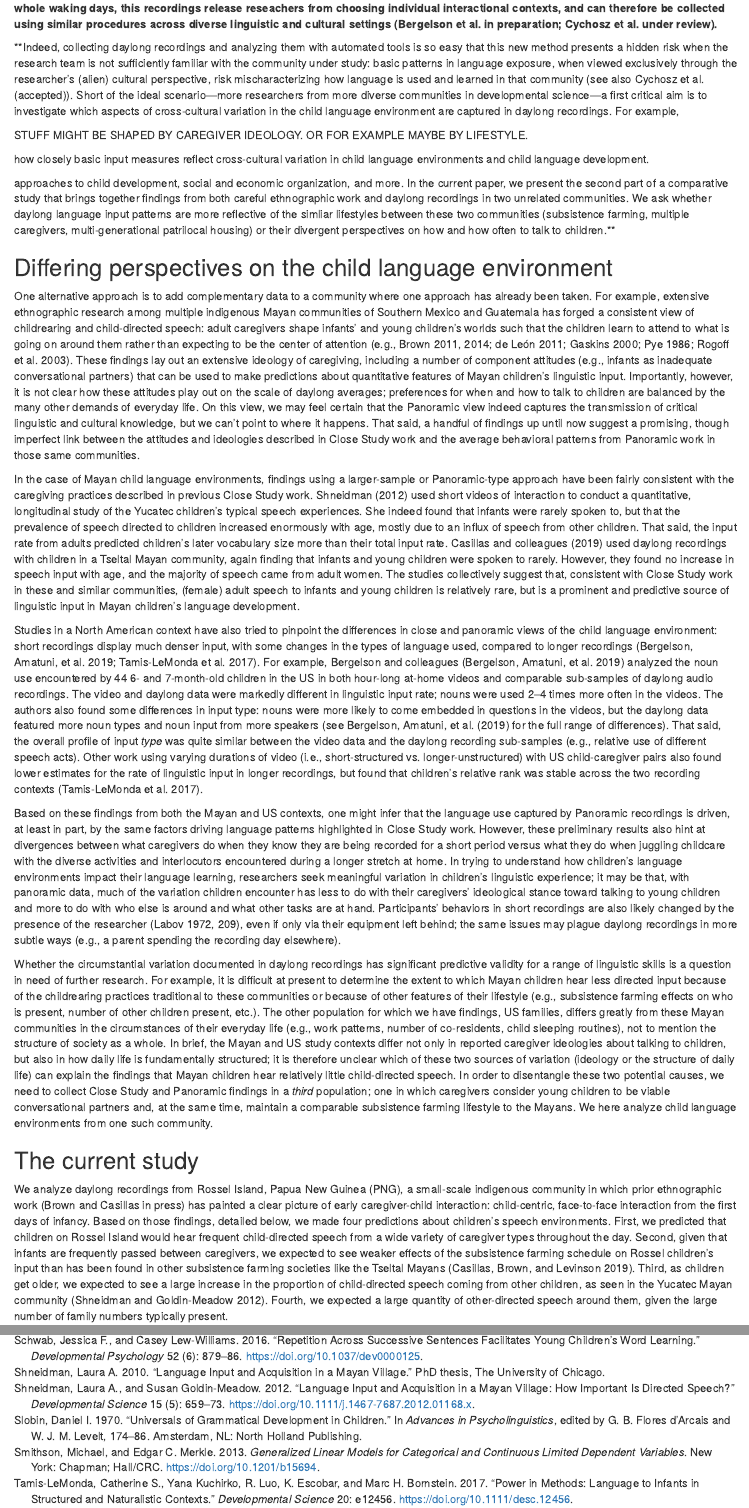
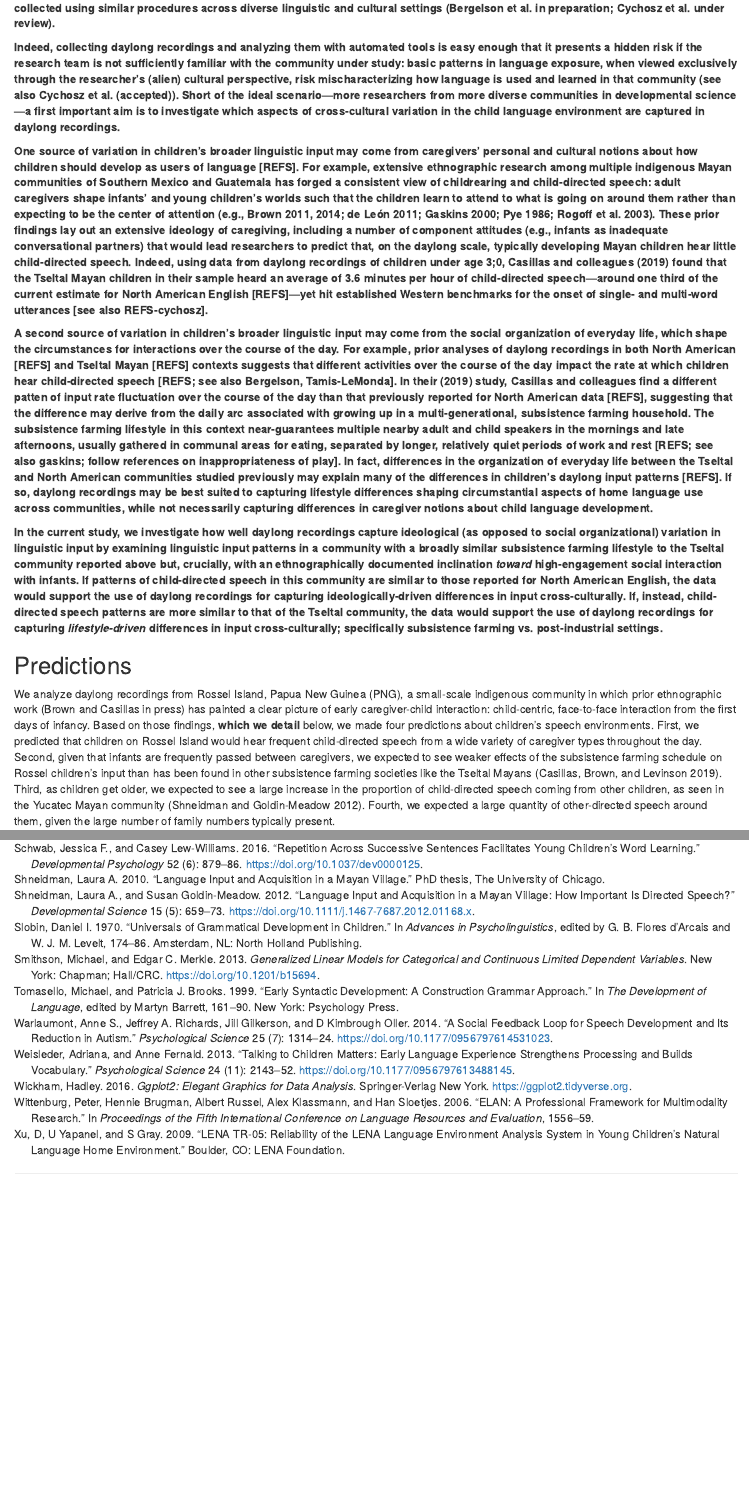
Before and after one commit to marisacasillas/Yeli-CLE, an R Markdown document (Yeli-CLE.Rmd): the page in a window 1100 px wide, from 1240 px down before the commit and from 1260 px down after it, and a second part further down, joined at a grey line. Rendered offline with R 4.5, knitr and Pandoc, with nearby package versions; some code elsewhere in the file could not run offline.

Commit message:
finish drafting new pivot to predictions

```diff
--- a/Yeli-CLE.Rmd
+++ b/Yeli-CLE.Rmd
@@ -95,25 +92,0 @@ Daylong recordings**, an alternative to the traditional short video method,** ar
-**Indeed, collecting daylong recordings and analyzing them with automated tools is so easy that this new method presents a hidden risk when the research team is not sufficiently familiar with the community under study: basic patterns in language exposure, when viewed exclusively through the researcher's (alien) cultural perspective, risk mischaracterizing how language is used and learned in that community (see also @cychoszURlongform). Short of the ideal scenario---more researchers from more diverse communities in developmental science---a first critical aim is to investigate which aspects of cross-cultural variation in the child language environment are captured in daylong recordings. For example,
-
-STUFF MIGHT BE SHAPED BY CAREGIVER IDEOLOGY. OR FOR EXAMPLE MAYBE BY LIFESTYLE.
-
-how closely basic input measures  reflect cross-cultural variation in child language environments and child language development.
-
-approaches to child development, social and economic organization, and more. In the current paper, we present the second part of a comparative study that brings together findings from both careful ethnographic work and daylong recordings in two unrelated communities. We ask whether daylong language input patterns are more reflective of the simliar lifestyles between these two communities (subsistence farming, multiple caregivers, multi-generational patrilocal housing) or their divergent perspectives on how and how often to talk to children.**
-
-<!--focus on diffs between communities (downplay US data since they're not directly comparable; explain in response to revs)-->
-
-## Differing perspectives on the child language environment
-
-One alternative approach is to add complementary data to a community where one approach has already been taken. For example, extensive ethnographic research among multiple indigenous Mayan communities of Southern Mexico and Guatemala has forged a consistent view of childrearing and child-directed speech: adult caregivers shape infants' and young children's worlds such that the children learn to attend to what is going on around them rather than expecting to be the center of attention [e.g., @brown2011cultural; @brown2014interactional; @deleon2011language; @gaskins2000childrens; @pye1986quiche; @rogoff2003firsthand]. These findings lay out an extensive ideology of caregiving, including a number of component attitudes (e.g., infants as inadequate conversational partners) that can be used to make predictions about quantitative features of Mayan children's linguistic input. Importantly, however, it is not clear how these attitudes play out on the scale of daylong averages; preferences for when and how to talk to children are balanced by the many other demands of everyday life. On this view, we may feel certain that the Panoramic view indeed captures the transmission of critical linguistic and cultural knowledge, but we can't point to where it happens. That said, a handful of findings up until now suggest a promising, though imperfect link between the attitudes and ideologies described in Close Study work and the average behavioral patterns from Panoramic work in those same communities.
-
-In the case of Mayan child language environments, findings using a larger-sample or Panoramic-type approach have been fairly consistent with the caregiving practices described in previous Close Study work. Shneidman [-@shneidman2012language] used short videos of interaction to conduct a quantitative, longitudinal study of the Yucatec children's typical speech experiences. She indeed found that infants were rarely spoken to, but that the prevalence of speech directed to children increased enormously with age, mostly due to an influx of speech from other children. That said, the input rate from adults predicted children's later vocabulary size more than their total input rate. Casillas and colleagues [-@casillas2019early] used daylong recordings with children in a Tseltal Mayan community, again finding that infants and young children were spoken to rarely. However, they found no increase in speech input with age, and the majority of speech came from adult women. The studies collectively suggest that, consistent with Close Study work in these and similar communities, (female) adult speech to infants and young children is relatively rare, but is a prominent and predictive source of linguistic input in Mayan children's language development.
-
-Studies in a North American context have also tried to pinpoint the differences in close and panoramic views of the child language environment: short recordings display much denser input, with some changes in the types of language used, compared to longer recordings [@bergelson2019day; @tamislemonda2017power]. For example, Bergelson and colleagues [@bergelson2019day] analyzed the noun use encountered by 44 6- and 7-month-old children in the US in both hour-long at-home videos and comparable sub-samples of daylong audio recordings. The video and daylong data were markedly different in linguistic input rate; nouns were used 2--4 times more often in the videos. The authors also found some differences in input type: nouns were more likely to come embedded in questions in the videos, but the daylong data featured more noun types and noun input from more speakers (see @bergelson2019day for the full range of differences). That said, the overall profile of input _type_ was quite similar between the video data and the daylong recording sub-samples (e.g., relative use of different speech acts). Other work using varying durations of video (i.e., short-structured vs. longer-unstructured) with US child-caregiver pairs also found lower estimates for the rate of linguistic input in longer recordings, but found that children's relative rank was stable across the two recording contexts [@tamislemonda2017power].
-
-Based on these findings from both the Mayan and US contexts, one might infer that the language use captured by Panoramic recordings is driven, at least in part, by the same factors driving language patterns highlighted in Close Study work. However, these preliminary results also hint at divergences between what caregivers do when they know they are being recorded for a short period versus what they do when juggling childcare with the diverse activities and interlocutors encountered during a longer stretch at home. In trying to understand how children's language environments impact their language learning, researchers seek meaningful variation in children's linguistic experience; it may be that, with panoramic data, much of the variation children encounter has less to do with their caregivers' ideological stance toward talking to young children and more to do with who else is around and what other tasks are at hand. Participants’ behaviors in short recordings are also likely changed by the presence of the researcher [@labov1972sociolinguistic p. 209], even if only via their equipment left behind; the same issues may plague daylong recordings in more subtle ways (e.g., a parent spending the recording day elsewhere).
-
-Whether the circumstantial variation documented in daylong recordings has significant predictive validity for a range of linguistic skills is a question in need of further research. For example, it is difficult at present to determine the extent to which Mayan children hear less directed input because of the childrearing practices traditional to these communities or because of other features of their lifestyle (e.g., subsistence farming effects on who is present, number of other children present, etc.). The other population for which we have findings, US families, differs greatly from these Mayan communities in the circumstances of their everyday life (e.g., work patterns, number of co-residents, child sleeping routines), not to mention the structure of society as a whole. In brief, the Mayan and US study contexts differ not only in reported caregiver ideologies about talking to children, but also in how daily life is fundamentally structured; it is therefore unclear which of these two sources of variation (ideology or the structure of daily life) can explain the findings that Mayan children hear relatively little child-directed speech. In order to disentangle these two potential causes, we need to collect Close Study and Panoramic findings in a _third_ population; one in which caregivers consider young children to be viable conversational partners and, at the same time, maintain a comparable subsistence farming lifestyle to the Mayans. We here analyze child language environments from one such community.
-
-## The current study
-
-We analyze daylong recordings from Rossel Island, Papua New Guinea (PNG), a small-scale indigenous community in which prior ethnographic work [@brownIPchildrearing] has painted a clear picture of early caregiver-child interaction: child-centric, face-to-face interaction from the first days of infancy. Based on those findings, detailed below, we made four predictions about children's speech environments. First, we predicted that children on Rossel Island would hear frequent child-directed speech from a wide variety of caregiver types throughout the day. Second, given that infants are frequently passed between caregivers, we expected to see weaker effects of the subsistence farming schedule on Rossel children's input than has been found in other subsistence farming societies like the Tseltal Mayans [@casillas2019early]. Third, as children get older, we expected to see a large increase in the proportion of child-directed speech coming from other children, as seen in the Yucatec Mayan community [@shneidman2012language]. Fourth, we expected a large quantity of other-directed speech around them, given the large number of family numbers typically present.
@@ -120,7 +95,19 @@ We analyze daylong recordings from Rossel Island, Papua New Guinea (PNG), a smal
+**Indeed, collecting daylong recordings and analyzing them with automated tools is easy enough that it presents a hidden risk if the research team is not sufficiently familiar with the community under study: basic patterns in language exposure, when viewed exclusively through the researcher's (alien) cultural perspective, risk mischaracterizing how language is used and learned in that community (see also @cychoszURlongform). Short of the ideal scenario---more researchers from more diverse communities in developmental science---a first important aim is to investigate which aspects of cross-cultural variation in the child language environment are captured in daylong recordings.**
+
+**One source of variation in children's broader linguistic input may come from caregivers' personal and cultural notions about how children should develop as users of language [REFS]. For example, extensive ethnographic research among multiple indigenous Mayan communities of Southern Mexico and Guatemala has forged a consistent view of childrearing and child-directed speech: adult caregivers shape infants' and young children's worlds such that the children learn to attend to what is going on around them rather than expecting to be the center of attention [e.g., @brown2011cultural; @brown2014interactional; @deleon2011language; @gaskins2000childrens; @pye1986quiche; @rogoff2003firsthand]. These prior findings lay out an extensive ideology of caregiving, including a number of component attitudes (e.g., infants as inadequate conversational partners) that would lead researchers to predict that, on the daylong scale, typically developing Mayan children hear little child-directed speech. Indeed, using data from daylong recordings of children under age 3;0, Casillas and colleagues [-@casillas2019early] found that the Tseltal Mayan children in their sample heard an average of 3.6 minutes per hour of child-directed speech---around one third of the current estimate for North American English [REFS]---yet hit established Western benchmarks for the onset of single- and multi-word utterances [see also REFS-cychosz].**
+
+**A second source of variation in children's broader linguistic input may come from the social organization of everyday life, which shape the circumstances for interactions over the course of the day. For example, prior analyses of daylong recordings in both North American [REFS] and Tseltal Mayan [REFS] contexts suggests that different activities over the course of the day impact the rate at which children hear child-directed speech [REFS; see also Bergelson, Tamis-LeMonda]. In their [-@casillas2019early] study, Casillas and colleagues find a different patten of input rate fluctuation over the course of the day than that previously reported for North American data [REFS], suggesting that the difference may derive from the daily arc associated with growing up in a multi-generational, subsistence farming household. The subsistence farming lifestyle in this context near-guarantees multiple nearby adult and child speakers in the mornings and late afternoons, usually gathered in communal areas for eating, separated by longer, relatively quiet periods of work and rest [REFS; see also gaskins; follow references on inappropriateness of play]. In fact, differences in the organization of everyday life between the Tseltal and North American communities studied previously may explain many of the differences in children's daylong input patterns [REFS]. If so, daylong recordings may be best suited to capturing lifestyle differences shaping circumstantial aspects of home language use across communities, while not necessarily capturing differences in caregiver notions about child language development.**
+
+**In the current study, we investigate how well daylong recordings capture ideological (as opposed to social organizational) variation in linguistic input by examining linguistic input patterns in a community with a broadly similar subsistence farming lifestyle to the Tseltal community reported above but, crucially, with an ethnographically documented inclination _toward_ high-engagement social interaction with infants. If patterns of child-directed speech in this community are similar to those reported for North American English, the data would support the use of daylong recordings for capturing ideologically-driven differences in input cross-culturally. If, instead, child-directed speech patterns are more similar to that of the Tseltal community, the data would support the use of daylong recordings for capturing _lifestyle-driven_ differences in input cross-culturally; specifically subsistence farming vs. post-industrial settings.**
+
+## Predictions
+
+We analyze daylong recordings from Rossel Island, Papua New Guinea (PNG), a small-scale indigenous community in which prior ethnographic work [@brownIPchildrearing] has painted a clear picture of early caregiver-child interaction: child-centric, face-to-face interaction from the first days of infancy. Based on those findings, **which we detail** below, we made four predictions about children's speech environments. First, we predicted that children on Rossel Island would hear frequent child-directed speech from a wide variety of caregiver types throughout the day. Second, given that infants are frequently passed between caregivers, we expected to see weaker effects of the subsistence farming schedule on Rossel children's input than has been found in other subsistence farming societies like the Tseltal Mayans [@casillas2019early]. Third, as children get older, we expected to see a large increase in the proportion of child-directed speech coming from other children, as seen in the Yucatec Mayan community [@shneidman2012language]. Fourth, we expected a large quantity of other-directed speech around them, given the large number of family numbers typically present.
 
 We also expected to replicate three language environment patterns that have consistently emerged across Western and non-Western daylong recording studies (i.e., not specific to Rossel Island): (a) no increase in child-directed speech rate across age, (b) a decrease in other-directed speech rate across age, and (c) a non-uniform, bursty distribution of directed talk over the day [@abney2017time; @bergelsoncasillas2019what; @casillas2019early; @scaffIPlanguage].
 
 In what follows we will review the ethnographic work done in this community previously, describe our methods for following up on these findings with daylong recordings, present the current findings, and discuss the differences that arose. All methods for annotation and analysis in this study closely follow those reported elsewhere for Tseltal Mayan children’s speech environments [@casillas2019early].
+
 
 # Method {#methods}
 ## Corpus {#methods-dataset}
```
Also changed, not shown: Yeli-CLE.Rmd (4 more changed lines).
